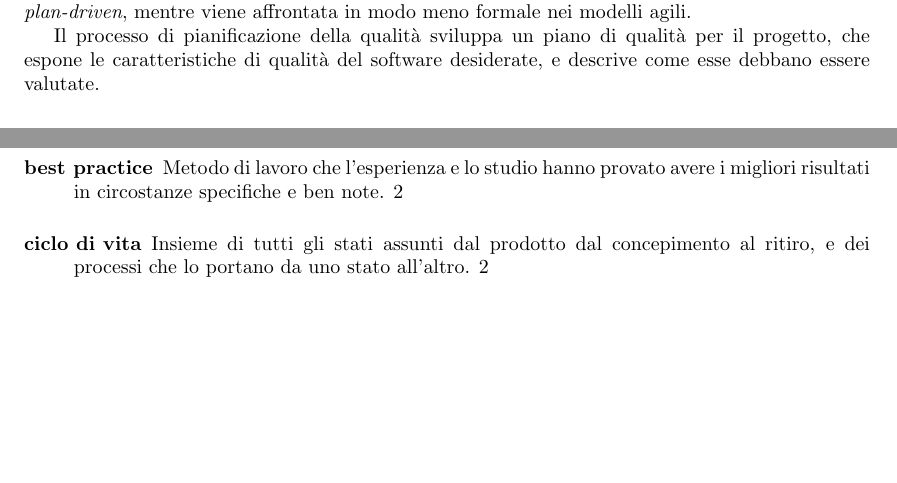
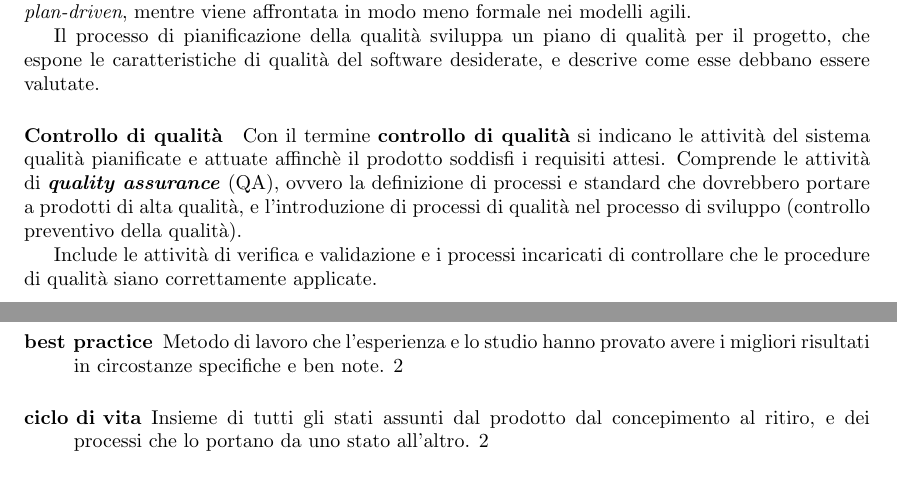
Before and after one commit to fsestini/appunti-swe, a LaTeX document (appunti.tex, which reads sections/qualita_prodotto.tex): two parts of pages 17 and 18 of 18, joined at a grey line, cut so that both start at the same text, the shorter picture padded with empty space. Compiled offline with pdfLaTeX.

Commit message:
Aggiunge paragrafo 'Controllo di qualità'.
Aggiunge paragrafo 'Controllo di qualità' alla sezione 'Qualità
di prodotto'.

```diff
--- a/sections/qualita_prodotto.tex
+++ b/sections/qualita_prodotto.tex
@@ -12,3 +12,8 @@ Vi sono diverse visioni, o punti di vista, da cui valutare la qualità, e su cui
 Le attività del sistema qualità mirate a fissare gli obbiettivi di qualità, i processi e le risorse necessarie per conseguirli costituiscono la \strong{pianificazione di qualità}. Essa è prerequisito per la gestione della qualità, e fissa strategie e politiche sia a livello aziendale che di singolo progetto. La pianificazione della qualità è parte integrante dei processi di sviluppo \frgnword{plan-driven}, mentre viene affrontata in modo meno formale nei modelli agili.
 
 Il processo di pianificazione della qualità sviluppa un piano di qualità per il progetto, che espone le caratteristiche di qualità del software desiderate, e descrive come esse debbano essere valutate.
+
+\paragraph{Controllo di qualità}
+Con il termine \strong{controllo di qualità} si indicano le attività del sistema qualità pianificate e attuate affinchè il prodotto soddisfi i requisiti attesi. Comprende le attività di \strong{\frgnword{quality assurance}} (QA), ovvero la definizione di processi e standard che dovrebbero portare a prodotti di alta qualità, e l'introduzione di processi di qualità nel processo di sviluppo (controllo preventivo della qualità).
+
+Include le attività di verifica e validazione e i processi incaricati di controllare che le procedure di qualità siano correttamente applicate.
```
